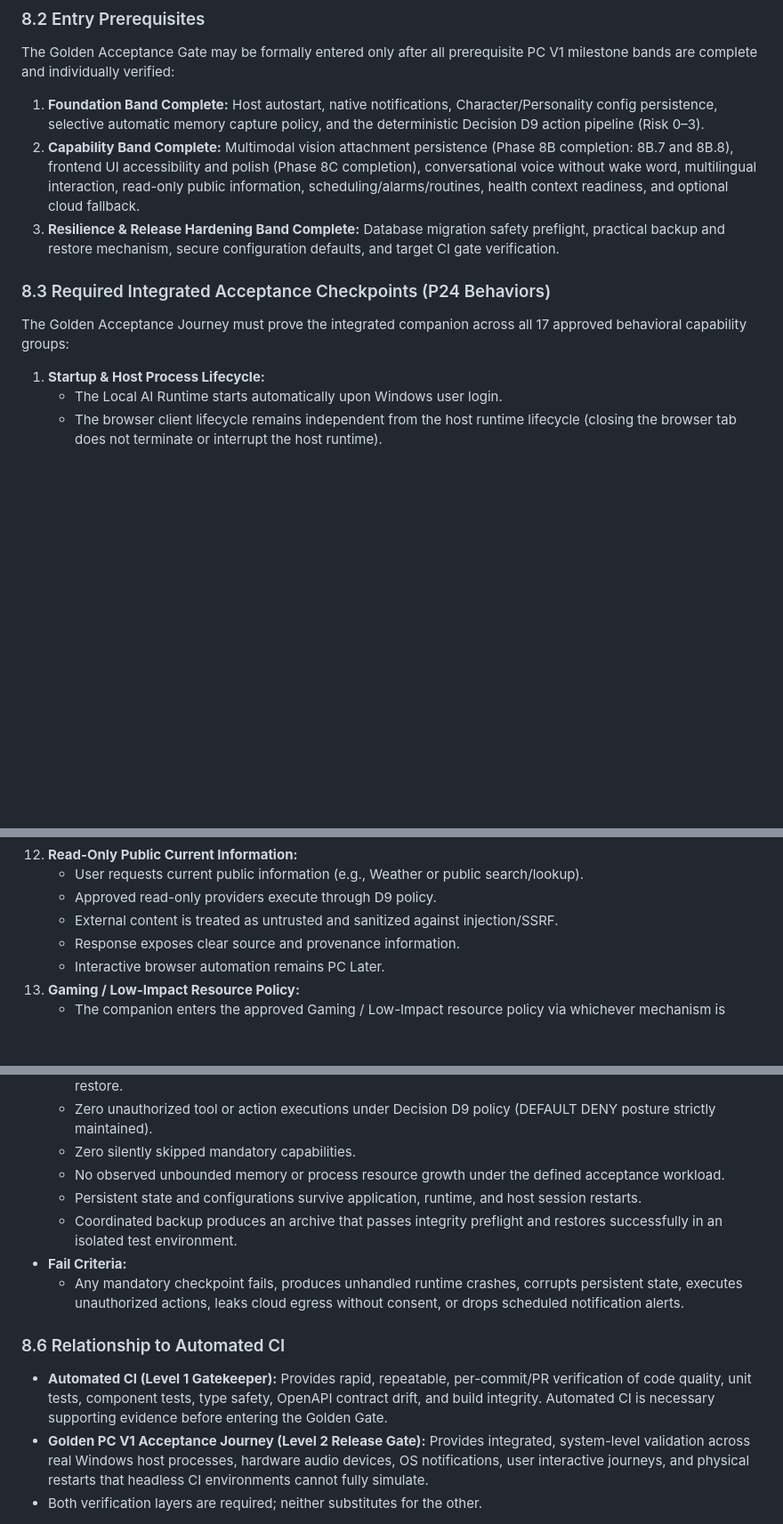
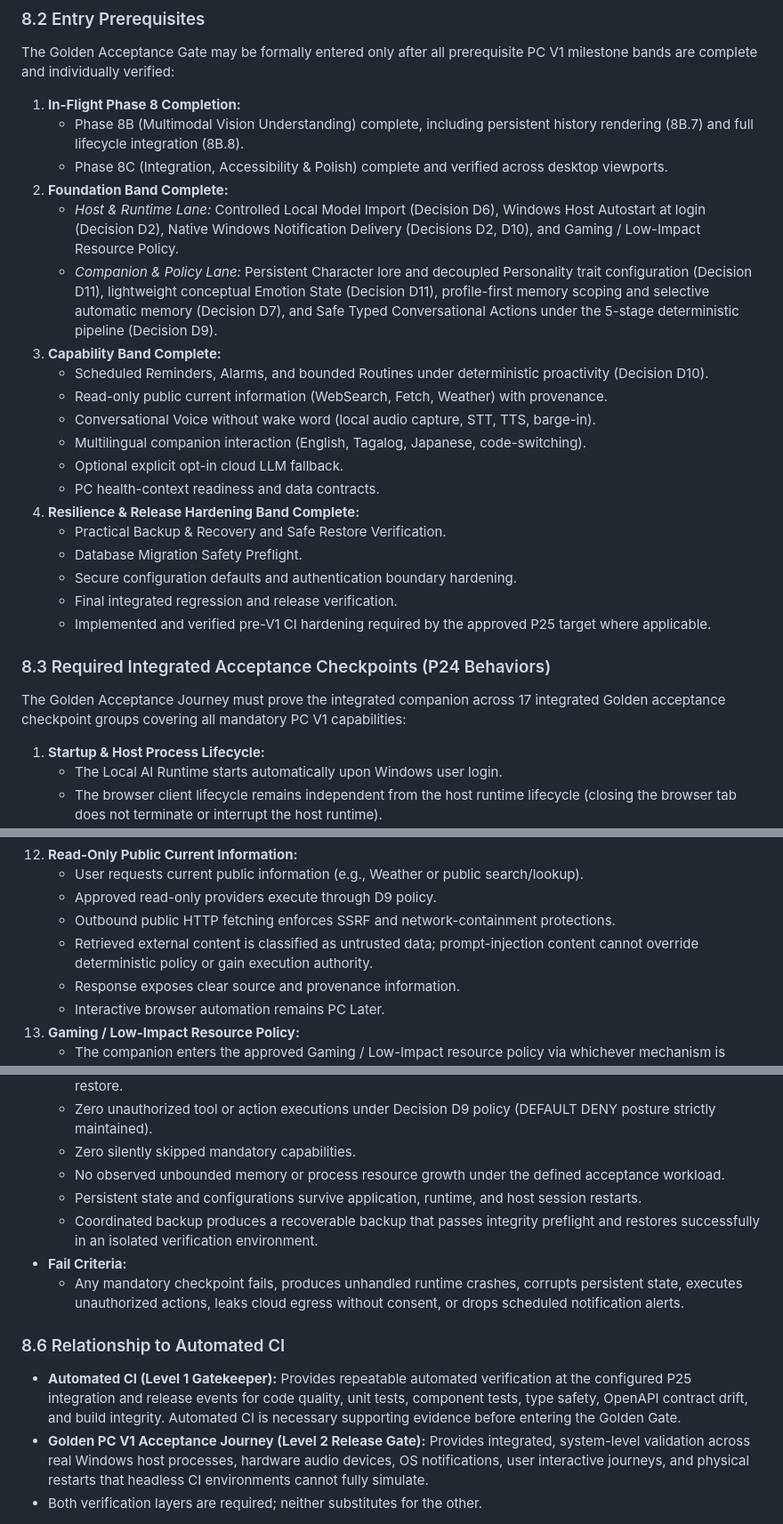
Before and after one commit to chrisniel/AI-companion-project, a Markdown page: docs/04_Architecture/SYSTEM_BASELINE.md, 3 parts joined by grey strips. Shown at 89% size. GitHub-like rendering; blank space fills up the shorter version.

Commit message:
docs(r12): correct golden gate semantics

```diff
--- a/docs/04_Architecture/SYSTEM_BASELINE.md
+++ b/docs/04_Architecture/SYSTEM_BASELINE.md
@@ -227,12 +227,28 @@ Passing the Golden Acceptance Gate is an immutable prerequisite for cutting the
 
 ### 8.2 Entry Prerequisites
 The Golden Acceptance Gate may be formally entered only after all prerequisite PC V1 milestone bands are complete and individually verified:
-1. **Foundation Band Complete:** Host autostart, native notifications, Character/Personality config persistence, selective automatic memory capture policy, and the deterministic Decision D9 action pipeline (Risk 0–3).
-2. **Capability Band Complete:** Multimodal vision attachment persistence (Phase 8B completion: 8B.7 and 8B.8), frontend UI accessibility and polish (Phase 8C completion), conversational voice without wake word, multilingual interaction, read-only public information, scheduling/alarms/routines, health context readiness, and optional cloud fallback.
-3. **Resilience & Release Hardening Band Complete:** Database migration safety preflight, practical backup and restore mechanism, secure configuration defaults, and target CI gate verification.
+1. **In-Flight Phase 8 Completion:**
+   - Phase 8B (Multimodal Vision Understanding) complete, including persistent history rendering (8B.7) and full lifecycle integration (8B.8).
+   - Phase 8C (Integration, Accessibility & Polish) complete and verified across desktop viewports.
+2. **Foundation Band Complete:**
+   - *Host & Runtime Lane:* Controlled Local Model Import (Decision D6), Windows Host Autostart at login (Decision D2), Native Windows Notification Delivery (Decisions D2, D10), and Gaming / Low-Impact Resource Policy.
+   - *Companion & Policy Lane:* Persistent Character lore and decoupled Personality trait configuration (Decision D11), lightweight conceptual Emotion State (Decision D11), profile-first memory scoping and selective automatic memory (Decision D7), and Safe Typed Conversational Actions under the 5-stage deterministic pipeline (Decision D9).
+3. **Capability Band Complete:**
+   - Scheduled Reminders, Alarms, and bounded Routines under deterministic proactivity (Decision D10).
+   - Read-only public current information (WebSearch, Fetch, Weather) with provenance.
+   - Conversational Voice without wake word (local audio capture, STT, TTS, barge-in).
+   - Multilingual companion interaction (English, Tagalog, Japanese, code-switching).
+   - Optional explicit opt-in cloud LLM fallback.
+   - PC health-context readiness and data contracts.
+4. **Resilience & Release Hardening Band Complete:**
+   - Practical Backup & Recovery and Safe Restore Verification.
+   - Database Migration Safety Preflight.
+   - Secure configuration defaults and authentication boundary hardening.
+   - Final integrated regression and release verification.
+   - Implemented and verified pre-V1 CI hardening required by the approved P25 target where applicable.
 
 ### 8.3 Required Integrated Acceptance Checkpoints (P24 Behaviors)
-The Golden Acceptance Journey must prove the integrated companion across all 17 approved behavioral capability groups:
+The Golden Acceptance Journey must prove the integrated companion across 17 integrated Golden acceptance checkpoint groups covering all mandatory PC V1 capabilities:
 
 1. **Startup & Host Process Lifecycle:**
    - The Local AI Runtime starts automatically upon Windows user login.
@@ -285,7 +301,8 @@ The Golden Acceptance Journey must prove the integrated companion across all 17
 12. **Read-Only Public Current Information:**
     - User requests current public information (e.g., Weather or public search/lookup).
     - Approved read-only providers execute through D9 policy.
-    - External content is treated as untrusted and sanitized against injection/SSRF.
+    - Outbound public HTTP fetching enforces SSRF and network-containment protections.
+    - Retrieved external content is classified as untrusted data; prompt-injection content cannot override deterministic policy or gain execution authority.
     - Response exposes clear source and provenance information.
     - Interactive browser automation remains PC Later.
 13. **Gaming / Low-Impact Resource Policy:**
@@ -326,12 +343,12 @@ Acceptance must be evaluated against verifiable, measurable criteria rather than
   - Zero silently skipped mandatory capabilities.
   - No observed unbounded memory or process resource growth under the defined acceptance workload.
   - Persistent state and configurations survive application, runtime, and host session restarts.
-  - Coordinated backup produces an archive that passes integrity preflight and restores successfully in an isolated test environment.
+  - Coordinated backup produces a recoverable backup that passes integrity preflight and restores successfully in an isolated verification environment.
 - **Fail Criteria:**
   - Any mandatory checkpoint fails, produces unhandled runtime crashes, corrupts persistent state, executes unauthorized actions, leaks cloud egress without consent, or drops scheduled notification alerts.
 
 ### 8.6 Relationship to Automated CI
-- **Automated CI (Level 1 Gatekeeper):** Provides rapid, repeatable, per-commit/PR verification of code quality, unit tests, component tests, type safety, OpenAPI contract drift, and build integrity. Automated CI is necessary supporting evidence before entering the Golden Gate.
+- **Automated CI (Level 1 Gatekeeper):** Provides repeatable automated verification at the configured P25 integration and release events for code quality, unit tests, component tests, type safety, OpenAPI contract drift, and build integrity. Automated CI is necessary supporting evidence before entering the Golden Gate.
 - **Golden PC V1 Acceptance Journey (Level 2 Release Gate):** Provides integrated, system-level validation across real Windows host processes, hardware audio devices, OS notifications, user interactive journeys, and physical restarts that headless CI environments cannot fully simulate.
 - Both verification layers are required; neither substitutes for the other.
 
```
Also changed, not shown: docs/02_Planning/ROADMAP.md (+2 -2 lines), docs/06_Guides/TESTING_AND_CI.md (+2 -2 lines).
